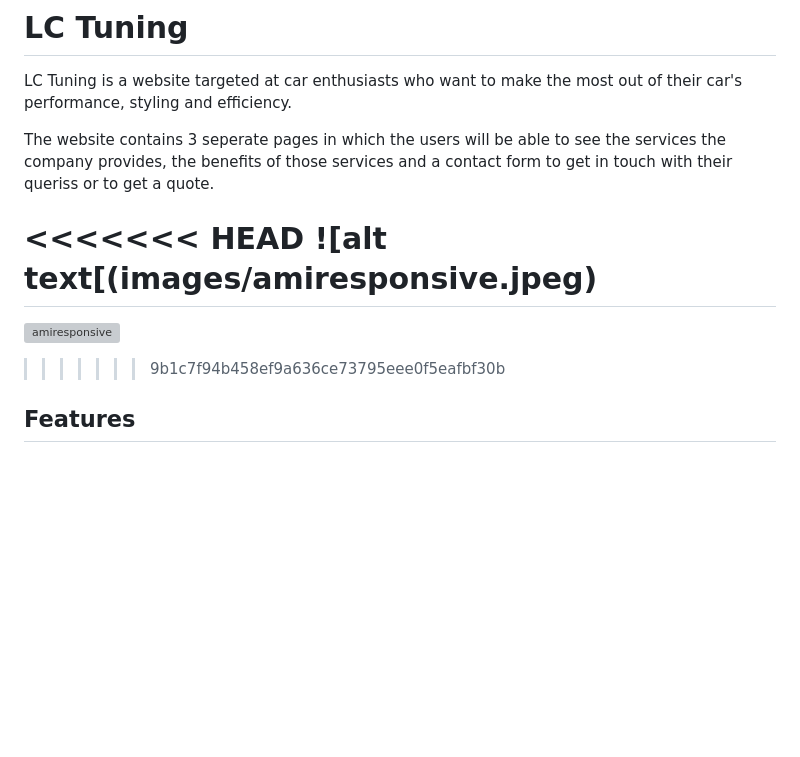
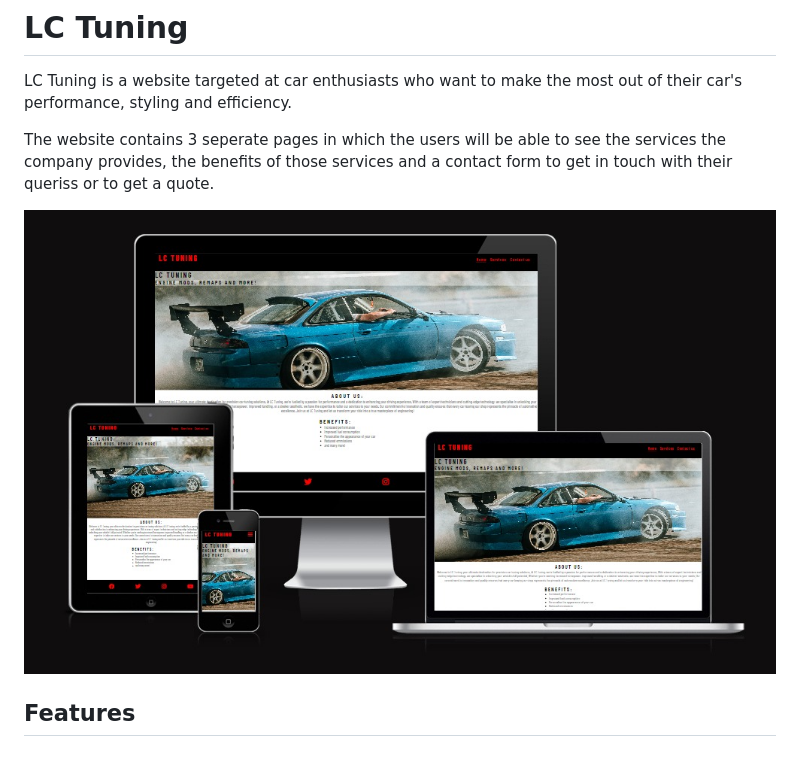
Before and after one commit to Liam-Clark-99/lc-tuning, a Markdown page: README.md, the part around the change. GitHub-like rendering; pictures changed too: assets/images/responsive.jpeg (added); blank space fills up the shorter version; grey boxes are pictures that could not be loaded.

```diff
--- a/README.md
+++ b/README.md
@@ -4,11 +4,7 @@ LC Tuning is a website targeted at car enthusiasts who want to make the most out
 
 The website contains 3 seperate pages in which the users will be able to see the services the company provides, the benefits of those services and a contact form to get in touch with their queriss or to get a quote.
 
-<<<<<<< HEAD
-![alt text[(images/amiresponsive.jpeg)
-=======
-![amiresponsive](https://github.com/Liam-Clark-99/lc-tuning/assets/137996695/2805fd21-2d20-41b1-a9c1-8d63b997482e)
->>>>>>> 9b1c7f94b458ef9a636ce73795eee0f5eafbf30b
+![url](assets/images/responsive.jpeg)
 
 ## Features
 
```
Also changed, not shown: assets/images/amiresponsive.jpeg (deleted), 1 other file.
